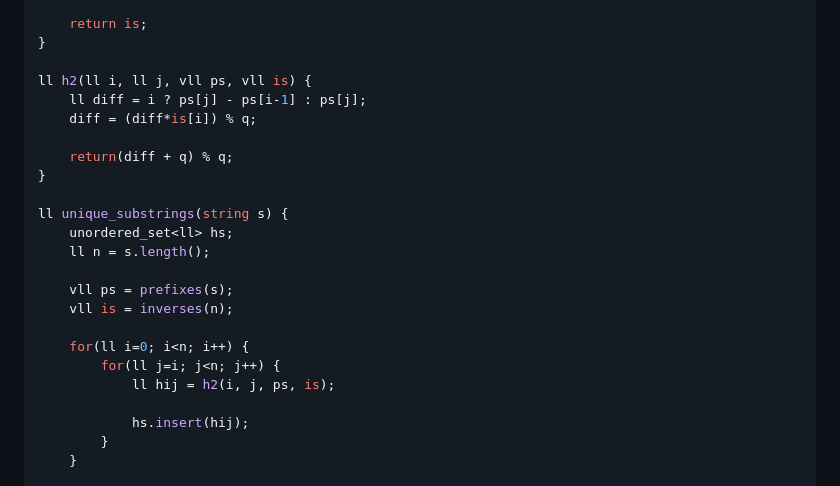
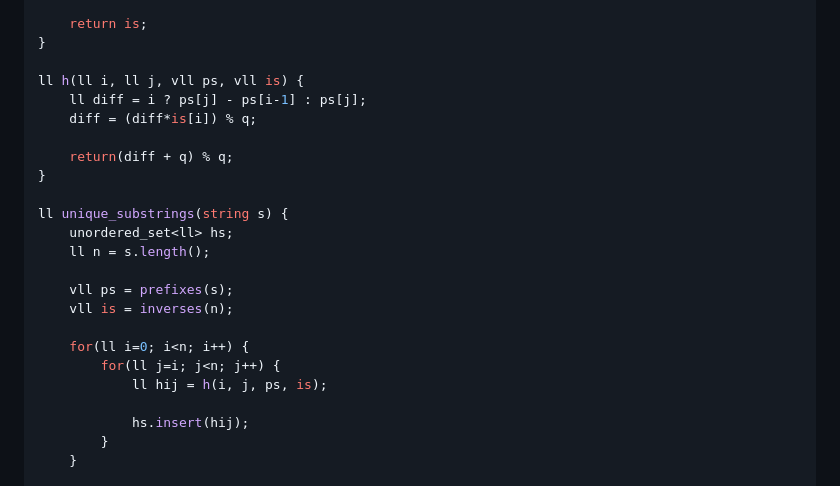
Before and after one commit to MarcosViniciusG/Competitive-Programming, a Markdown page: Algorithms/Strings/README.md, the part around the change printed below. GitHub-like rendering.

Commit message:
Fixed algorithm complexities

```diff
--- a/Algorithms/Strings/README.md
+++ b/Algorithms/Strings/README.md
@@ -213,7 +213,7 @@ vll inverses(ll n)
     return is;
 }
 
-ll h2(ll i, ll j, vll ps, vll is) {
+ll h(ll i, ll j, vll ps, vll is) {
     ll diff = i ? ps[j] - ps[i-1] : ps[j];
     diff = (diff*is[i]) % q;
 
@@ -229,7 +229,7 @@ ll unique_substrings(string s) {
 
     for(ll i=0; i<n; i++) {
         for(ll j=i; j<n; j++) {
-            ll hij = h2(i, j, ps, is);
+            ll hij = h(i, j, ps, is);
 
             hs.insert(hij);
         }
```
Also changed, not shown: other parts of Algorithms/Strings/README.md (+10 -12 lines).
